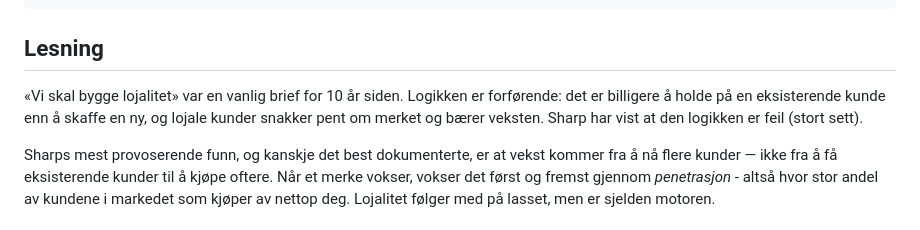
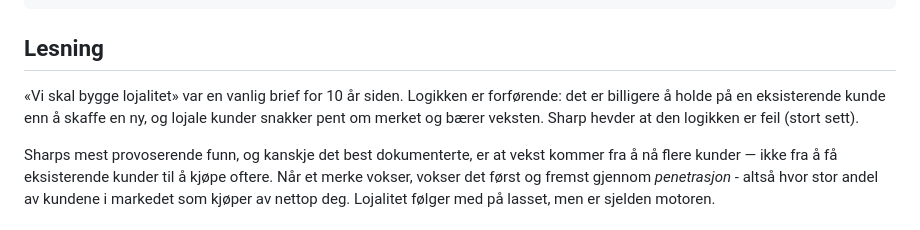
Before and after one commit to fiskaturet/morgenstern_kurs, a Markdown page: kurs-innhold/dag-7.md, the part around the change. GitHub-like rendering.

Commit message:
Clarify statement about Sharp's findings
Replaced 'Sharp har vist' with 'Sharp hevder' for clarity.

```diff
--- a/kurs-innhold/dag-7.md
+++ b/kurs-innhold/dag-7.md
@@ -21,7 +21,7 @@ next:
 
 ## Lesning
 
-«Vi skal bygge lojalitet» var en vanlig brief for 10 år siden. Logikken er forførende: det er billigere å holde på en eksisterende kunde enn å skaffe en ny, og lojale kunder snakker pent om merket og bærer veksten. Sharp har vist at den logikken er feil (stort sett).
+«Vi skal bygge lojalitet» var en vanlig brief for 10 år siden. Logikken er forførende: det er billigere å holde på en eksisterende kunde enn å skaffe en ny, og lojale kunder snakker pent om merket og bærer veksten. Sharp hevder at den logikken er feil (stort sett).
 
 Sharps mest provoserende funn, og kanskje det best dokumenterte, er at vekst kommer fra å nå flere kunder — ikke fra å få eksisterende kunder til å kjøpe oftere. Når et merke vokser, vokser det først og fremst gjennom *penetrasjon* - altså hvor stor andel av kundene i markedet som kjøper av nettop deg. Lojalitet følger med på lasset, men er sjelden motoren.
 
```
